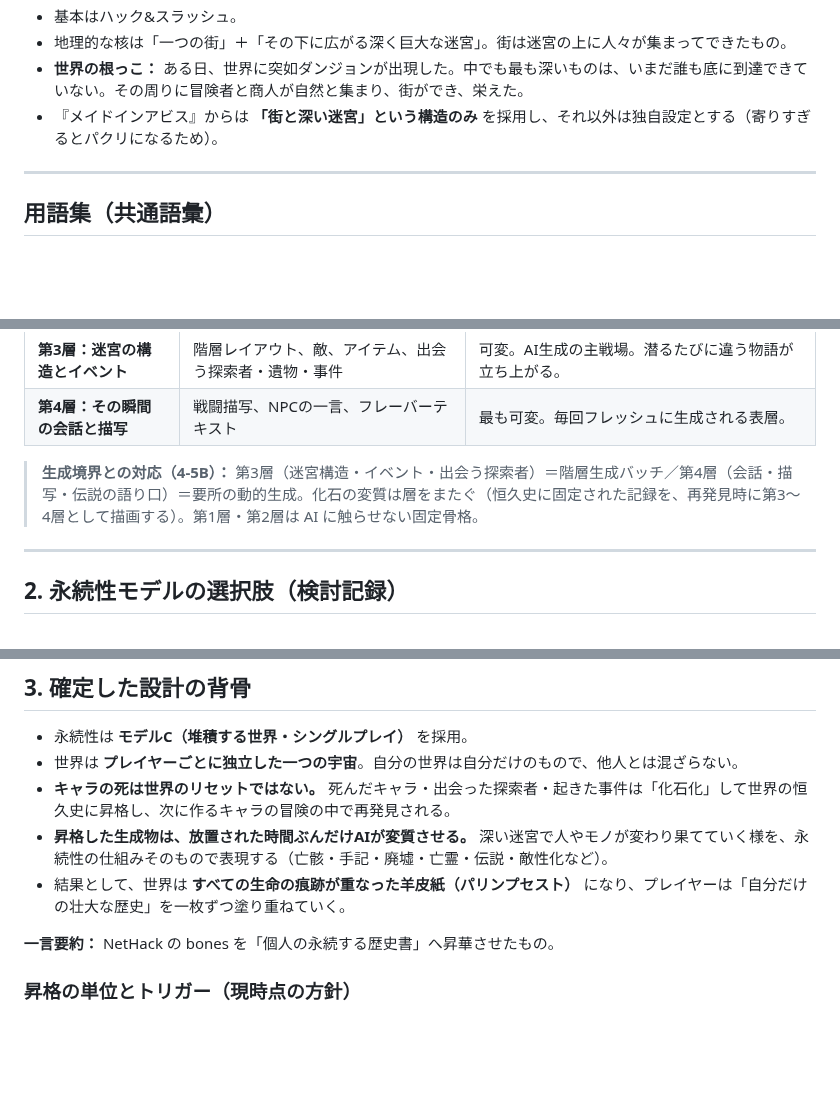
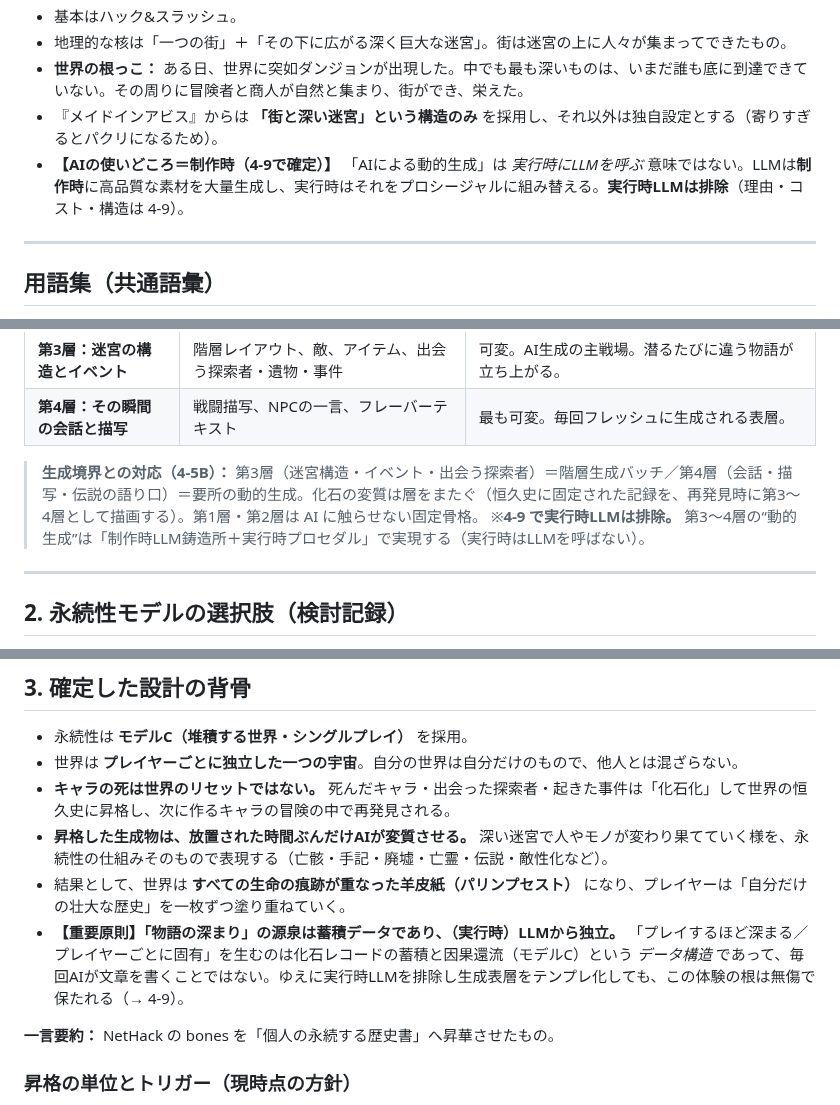
Before and after one commit to yasu12ctb-dev/roguelike-ai-design, a Markdown page: design-snapshot.md, 3 parts joined by grey strips. Drawn GitHub-style; blank space fills up the shorter version.

```diff
--- a/design-snapshot.md
+++ b/design-snapshot.md
@@ -17,6 +17,7 @@ NetHack / Angband に代表されるローグライクを、**AIによる物語
 - 地理的な核は「一つの街」＋「その下に広がる深く巨大な迷宮」。街は迷宮の上に人々が集まってできたもの。
 - **世界の根っこ：** ある日、世界に突如ダンジョンが出現した。中でも最も深いものは、いまだ誰も底に到達できていない。その周りに冒険者と商人が自然と集まり、街ができ、栄えた。
 - 『メイドインアビス』からは **「街と深い迷宮」という構造のみ** を採用し、それ以外は独自設定とする（寄りすぎるとパクリになるため）。
+- **【AIの使いどころ＝制作時（4-9で確定）】** 「AIによる動的生成」は *実行時にLLMを呼ぶ* 意味ではない。LLMは**制作時**に高品質な素材を大量生成し、実行時はそれをプロシージャルに組み替える。**実行時LLMは排除**（理由・コスト・構造は 4-9）。
 
 ---
 
@@ -46,6 +47,7 @@ NetHack / Angband に代表されるローグライクを、**AIによる物語
 | **第4層：その瞬間の会話と描写** | 戦闘描写、NPCの一言、フレーバーテキスト | 最も可変。毎回フレッシュに生成される表層。 |
 
 > **生成境界との対応（4-5B）：** 第3層（迷宮構造・イベント・出会う探索者）＝階層生成バッチ／第4層（会話・描写・伝説の語り口）＝要所の動的生成。化石の変質は層をまたぐ（恒久史に固定された記録を、再発見時に第3〜4層として描画する）。第1層・第2層は AI に触らせない固定骨格。
+> ※**4-9 で実行時LLMは排除。** 第3〜4層の“動的生成”は「制作時LLM鋳造所＋実行時プロセダル」で実現する（実行時はLLMを呼ばない）。
 
 ---
 
@@ -69,6 +71,7 @@ NetHack / Angband に代表されるローグライクを、**AIによる物語
 - **キャラの死は世界のリセットではない。** 死んだキャラ・出会った探索者・起きた事件は「化石化」して世界の恒久史に昇格し、次に作るキャラの冒険の中で再発見される。
 - **昇格した生成物は、放置された時間ぶんだけAIが変質させる。** 深い迷宮で人やモノが変わり果てていく様を、永続性の仕組みそのもので表現する（亡骸・手記・廃墟・亡霊・伝説・敵性化など）。
 - 結果として、世界は **すべての生命の痕跡が重なった羊皮紙（パリンプセスト）** になり、プレイヤーは「自分だけの壮大な歴史」を一枚ずつ塗り重ねていく。
+- **【重要原則】「物語の深まり」の源泉は蓄積データであり、（実行時）LLMから独立。** 「プレイするほど深まる／プレイヤーごとに固有」を生むのは化石レコードの蓄積と因果還流（モデルC）という *データ構造* であって、毎回AIが文章を書くことではない。ゆえに実行時LLMを排除し生成表層をテンプレ化しても、この体験の根は無傷で保たれる（→ 4-9）。
 
 **一言要約：** NetHack の bones を「個人の永続する歴史書」へ昇華させたもの。
 
```
Also changed, not shown: other parts of design-snapshot.md (+36 -2 lines).
